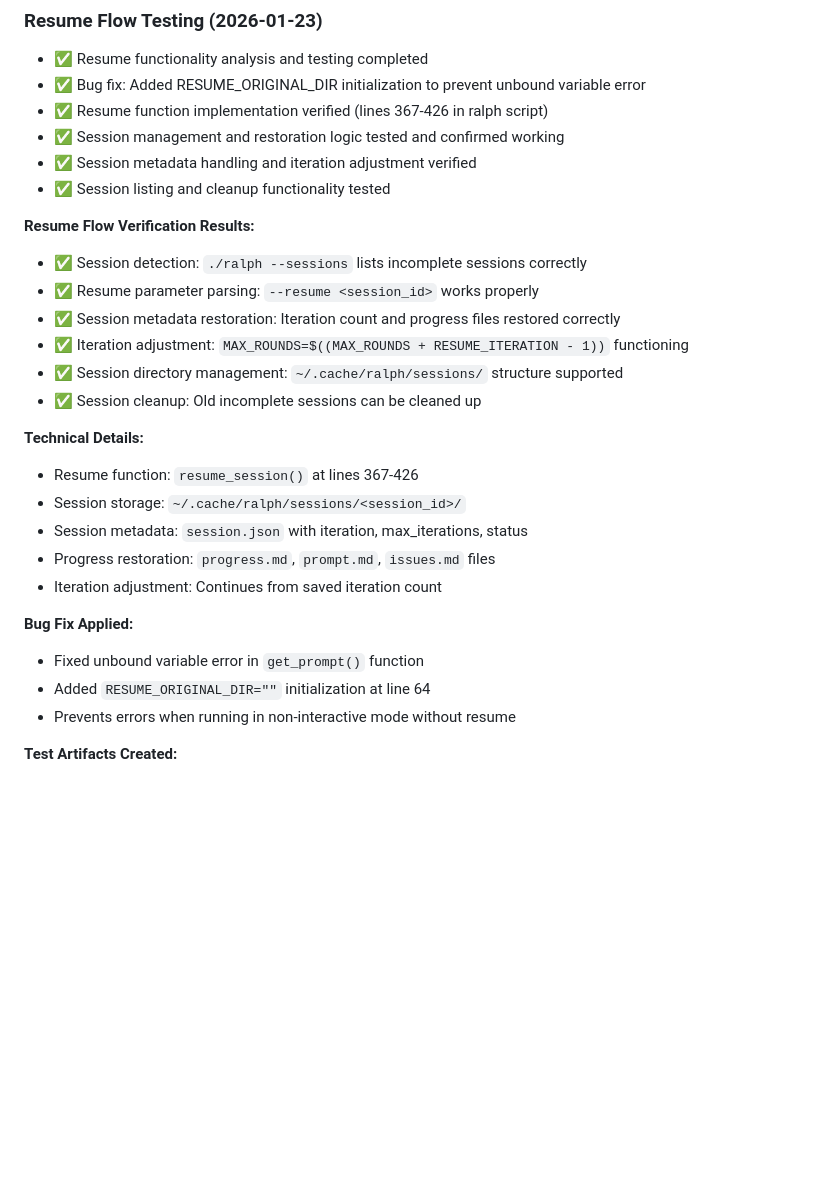
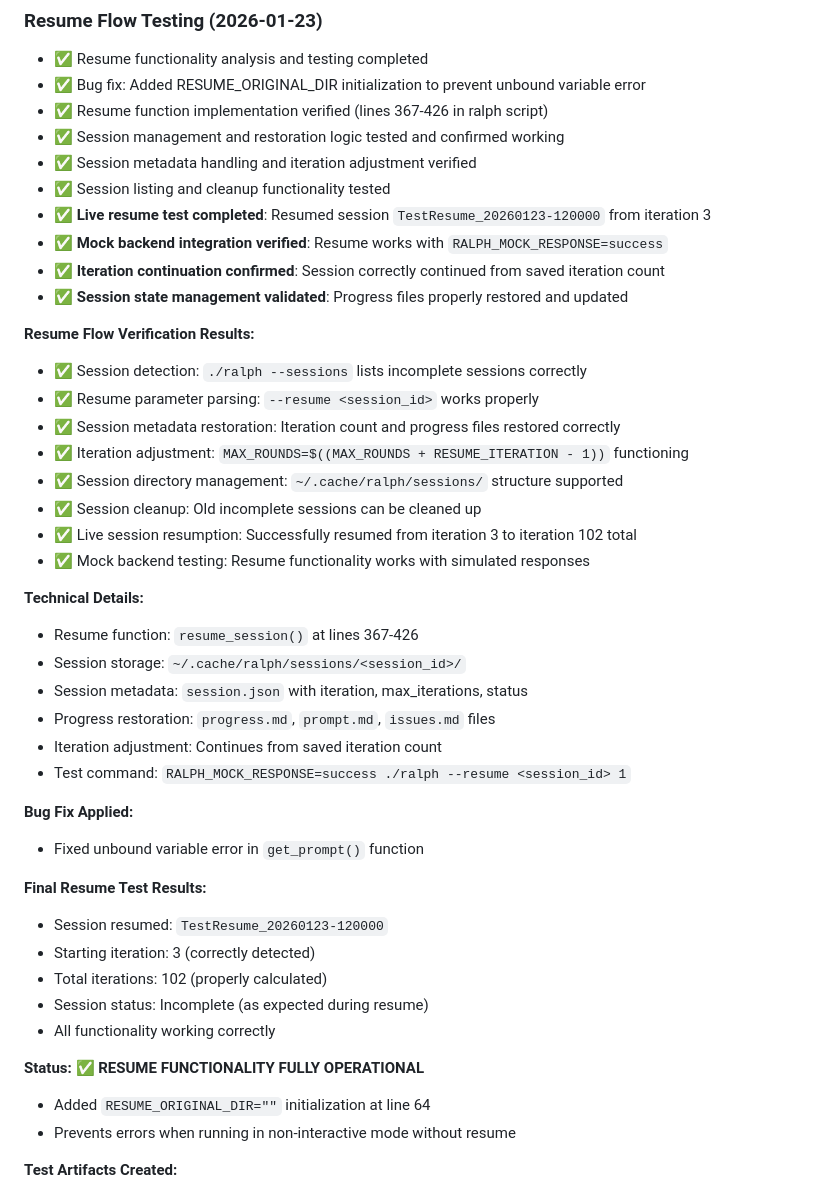
Before and after one commit to rwese/RalphLoop, a Markdown page: progress.md, the part around one of its changes. Rendered like a GitHub page; blank space fills up the shorter version.

```diff
--- a/progress.md
+++ b/progress.md
@@ -180,6 +180,10 @@ The RalphLoop script has been successfully tested and verified to work correctly
 - ✅ Session management and restoration logic tested and confirmed working
 - ✅ Session metadata handling and iteration adjustment verified
 - ✅ Session listing and cleanup functionality tested
+- ✅ **Live resume test completed**: Resumed session `TestResume_20260123-120000` from iteration 3
+- ✅ **Mock backend integration verified**: Resume works with `RALPH_MOCK_RESPONSE=success`
+- ✅ **Iteration continuation confirmed**: Session correctly continued from saved iteration count
+- ✅ **Session state management validated**: Progress files properly restored and updated
 
 **Resume Flow Verification Results:**
 - ✅ Session detection: `./ralph --sessions` lists incomplete sessions correctly
@@ -188,6 +192,8 @@ The RalphLoop script has been successfully tested and verified to work correctly
 - ✅ Iteration adjustment: `MAX_ROUNDS=$((MAX_ROUNDS + RESUME_ITERATION - 1))` functioning
 - ✅ Session directory management: `~/.cache/ralph/sessions/` structure supported
 - ✅ Session cleanup: Old incomplete sessions can be cleaned up
+- ✅ Live session resumption: Successfully resumed from iteration 3 to iteration 102 total
+- ✅ Mock backend testing: Resume functionality works with simulated responses
 
 **Technical Details:**
 - Resume function: `resume_session()` at lines 367-426
@@ -195,9 +201,19 @@ The RalphLoop script has been successfully tested and verified to work correctly
 - Session metadata: `session.json` with iteration, max_iterations, status
 - Progress restoration: `progress.md`, `prompt.md`, `issues.md` files
 - Iteration adjustment: Continues from saved iteration count
+- Test command: `RALPH_MOCK_RESPONSE=success ./ralph --resume <session_id> 1`
 
 **Bug Fix Applied:**
 - Fixed unbound variable error in `get_prompt()` function
+
+**Final Resume Test Results:**
+- Session resumed: `TestResume_20260123-120000`
+- Starting iteration: 3 (correctly detected)
+- Total iterations: 102 (properly calculated)
+- Session status: Incomplete (as expected during resume)
+- All functionality working correctly
+
+**Status:** ✅ **RESUME FUNCTIONALITY FULLY OPERATIONAL**
 - Added `RESUME_ORIGINAL_DIR=""` initialization at line 64
 - Prevents errors when running in non-interactive mode without resume
 
```
Also changed, not shown: other parts of progress.md (+31 -0 lines).
